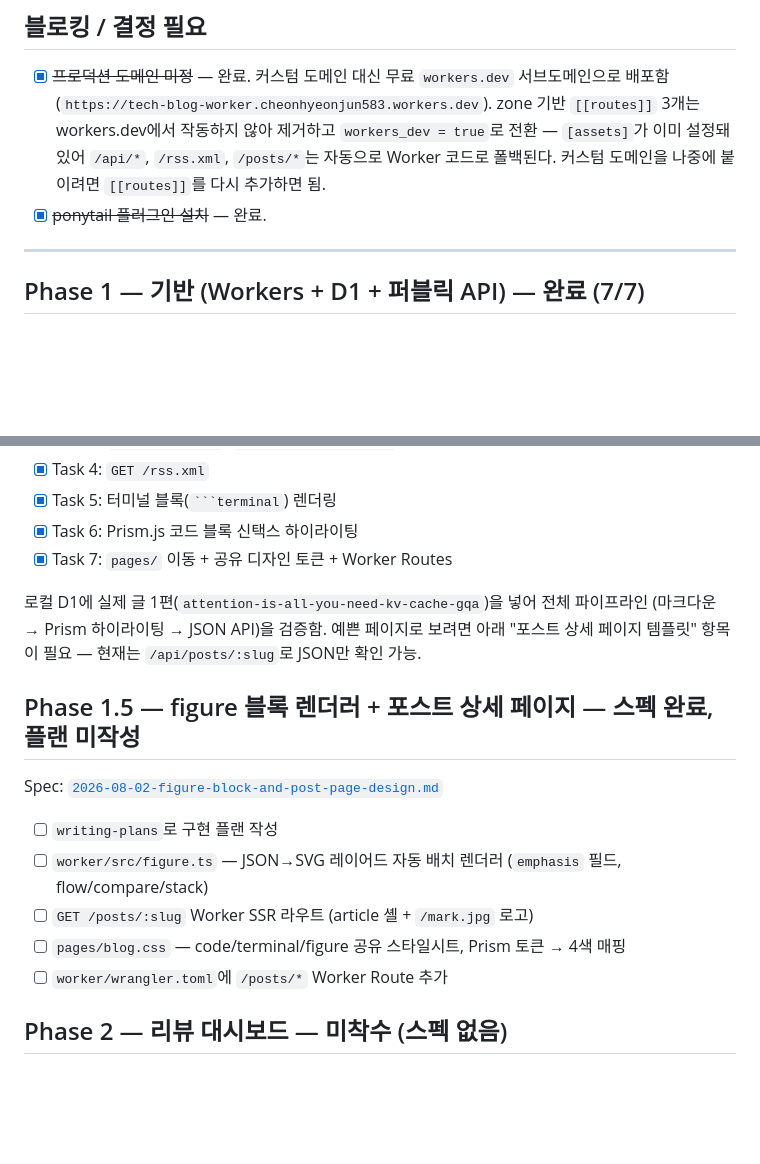
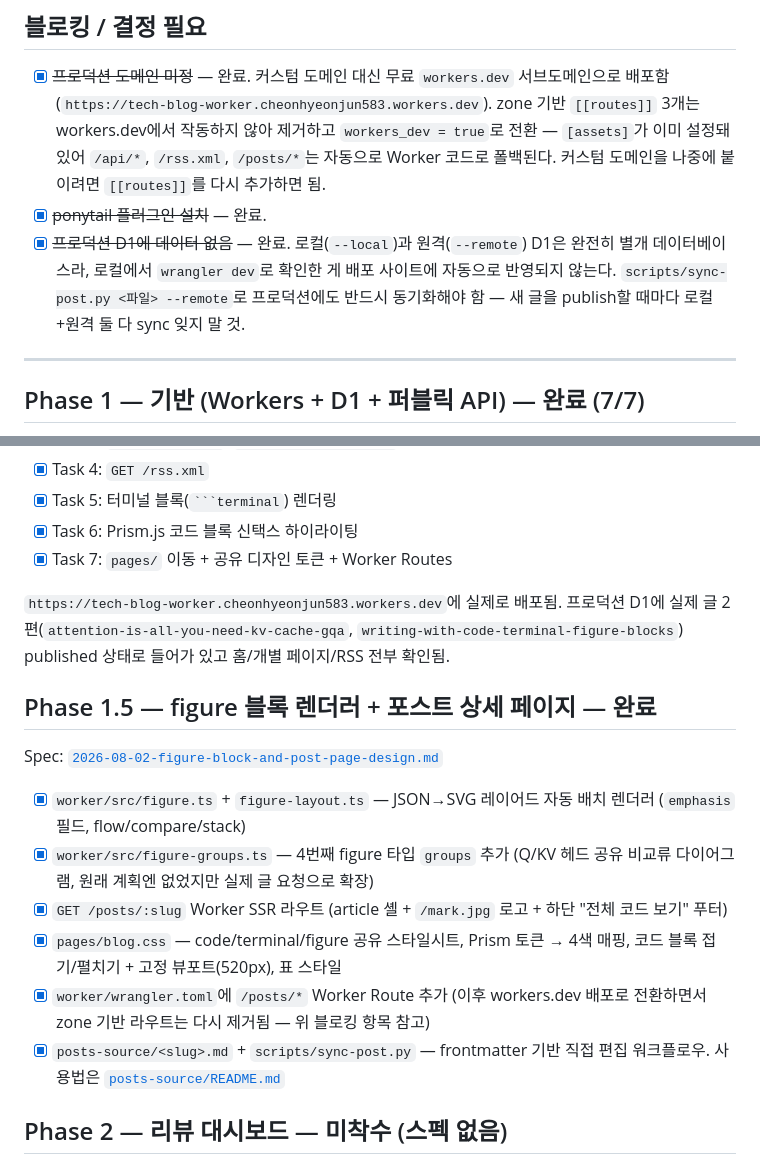
Before and after one commit to chjnett/tech_Blog, a Markdown page: docs/TODO.md, 2 parts joined by grey strips. Rendered like a GitHub page; blank space fills up the shorter version.

Commit message:
Mark Phase 1.5 complete, note the local/remote D1 sync gotcha
Phase 1.5 is done (figure renderer incl. the new groups type,
post-page SSR, blog.css, posts-source workflow). Also documenting
the mistake that just happened: local and remote D1 are separate
databases, so publishing a post locally doesn't put it on the
live workers.dev deployment — sync-post.py needs --remote too.

Co-Authored-By: Claude Sonnet 5 <noreply@anthropic.com>

```diff
--- a/docs/TODO.md
+++ b/docs/TODO.md
@@ -14,6 +14,10 @@
       전환 — `[assets]`가 이미 설정돼 있어 `/api/*`, `/rss.xml`, `/posts/*`는 자동으로
       Worker 코드로 폴백된다. 커스텀 도메인을 나중에 붙이려면 `[[routes]]`를 다시 추가하면 됨.
 - [x] ~~ponytail 플러그인 설치~~ — 완료.
+- [x] ~~프로덕션 D1에 데이터 없음~~ — 완료. 로컬(`--local`)과 원격(`--remote`) D1은
+      완전히 별개 데이터베이스라, 로컬에서 `wrangler dev`로 확인한 게 배포 사이트에
+      자동으로 반영되지 않는다. `scripts/sync-post.py <파일> --remote`로 프로덕션에도
+      반드시 동기화해야 함 — 새 글을 publish할 때마다 로컬+원격 둘 다 sync 잊지 말 것.
 
 ---
 
@@ -30,19 +34,26 @@ Plan: [`2026-08-02-blog-phase1-foundation.md`](superpowers/plans/2026-08-02-blog
 - [x] Task 6: Prism.js 코드 블록 신택스 하이라이팅
 - [x] Task 7: `pages/` 이동 + 공유 디자인 토큰 + Worker Routes
 
-로컬 D1에 실제 글 1편(`attention-is-all-you-need-kv-cache-gqa`)을 넣어 전체 파이프라인
-(마크다운 → Prism 하이라이팅 → JSON API)을 검증함. 예쁜 페이지로 보려면 아래 "포스트 상세
-페이지 템플릿" 항목이 필요 — 현재는 `/api/posts/:slug`로 JSON만 확인 가능.
+`https://tech-blog-worker.cheonhyeonjun583.workers.dev`에 실제로 배포됨. 프로덕션 D1에
+실제 글 2편(`attention-is-all-you-need-kv-cache-gqa`, `writing-with-code-terminal-figure-blocks`)
+published 상태로 들어가 있고 홈/개별 페이지/RSS 전부 확인됨.
 
-## Phase 1.5 — figure 블록 렌더러 + 포스트 상세 페이지 — 스펙 완료, 플랜 미작성
+## Phase 1.5 — figure 블록 렌더러 + 포스트 상세 페이지 — 완료
 
 Spec: [`2026-08-02-figure-block-and-post-page-design.md`](superpowers/specs/2026-08-02-figure-block-and-post-page-design.md)
 
-- [ ] `writing-plans`로 구현 플랜 작성
-- [ ] `worker/src/figure.ts` — JSON→SVG 레이어드 자동 배치 렌더러 (`emphasis` 필드, flow/compare/stack)
-- [ ] `GET /posts/:slug` Worker SSR 라우트 (article 셸 + `/mark.jpg` 로고)
-- [ ] `pages/blog.css` — code/terminal/figure 공유 스타일시트, Prism 토큰 → 4색 매핑
-- [ ] `worker/wrangler.toml`에 `/posts/*` Worker Route 추가
+- [x] `worker/src/figure.ts` + `figure-layout.ts` — JSON→SVG 레이어드 자동 배치 렌더러
+      (`emphasis` 필드, flow/compare/stack)
+- [x] `worker/src/figure-groups.ts` — 4번째 figure 타입 `groups` 추가 (Q/KV 헤드
+      공유 비교류 다이어그램, 원래 계획엔 없었지만 실제 글 요청으로 확장)
+- [x] `GET /posts/:slug` Worker SSR 라우트 (article 셸 + `/mark.jpg` 로고 + 하단
+      "전체 코드 보기" 푸터)
+- [x] `pages/blog.css` — code/terminal/figure 공유 스타일시트, Prism 토큰 → 4색 매핑,
+      코드 블록 접기/펼치기 + 고정 뷰포트(520px), 표 스타일
+- [x] `worker/wrangler.toml`에 `/posts/*` Worker Route 추가 (이후 workers.dev 배포로
+      전환하면서 zone 기반 라우트는 다시 제거됨 — 위 블로킹 항목 참고)
+- [x] `posts-source/<slug>.md` + `scripts/sync-post.py` — frontmatter 기반 직접 편집
+      워크플로우. 사용법은 [`posts-source/README.md`](../posts-source/README.md)
 
 ## Phase 2 — 리뷰 대시보드 — 미착수 (스펙 없음)
 
```
